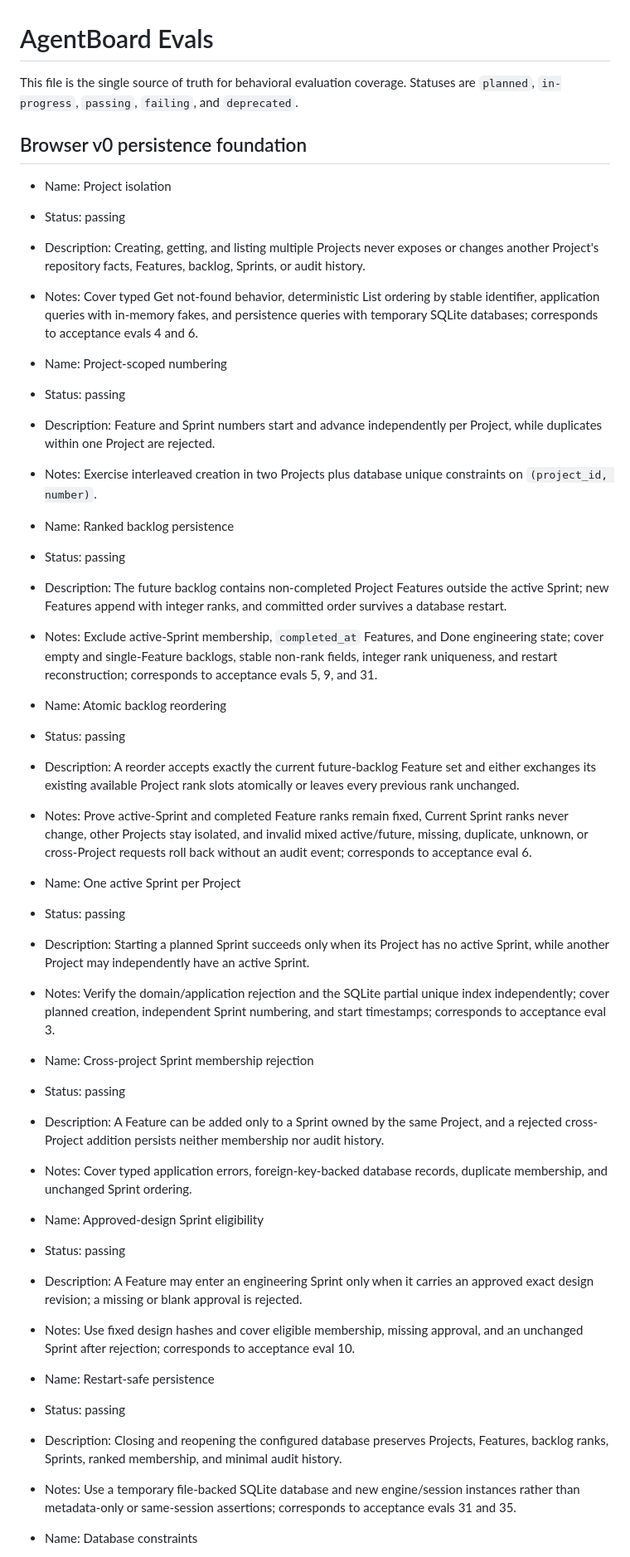
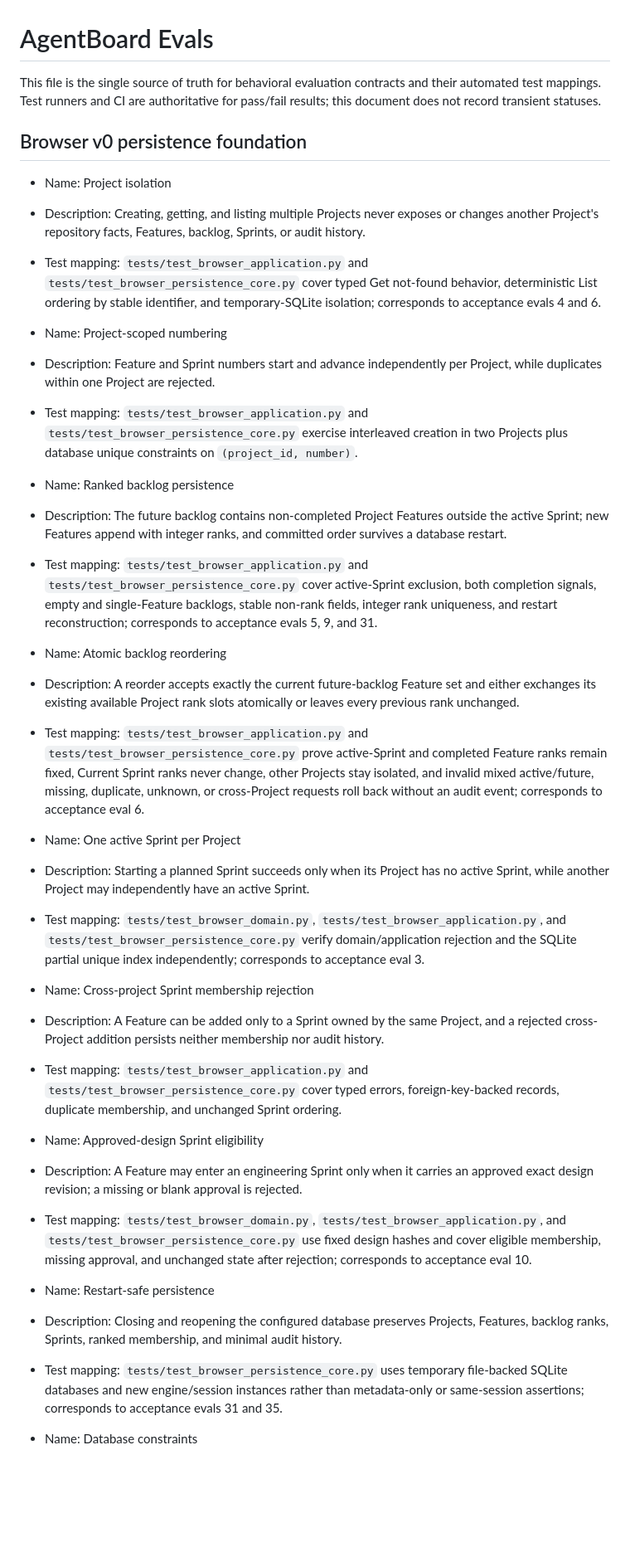
Before and after one commit to Vadimkomis/agentboard, a Markdown page: evals.md, the part around one of its changes. Shown at 83% size. GitHub-like rendering; blank space fills up the shorter version.

Commit message:
docs: make CI authoritative for eval results

```diff
--- a/evals.md
+++ b/evals.md
@@ -1,48 +1,41 @@
 # AgentBoard Evals
 
-This file is the single source of truth for behavioral evaluation coverage.
-Statuses are `planned`, `in-progress`, `passing`, `failing`, and `deprecated`.
+This file is the single source of truth for behavioral evaluation contracts and
+their automated test mappings. Test runners and CI are authoritative for
+pass/fail results; this document does not record transient statuses.
 
 ## Browser v0 persistence foundation
 
 - Name: Project isolation
-- Status: passing
 - Description: Creating, getting, and listing multiple Projects never exposes or changes another Project's repository facts, Features, backlog, Sprints, or audit history.
-- Notes: Cover typed Get not-found behavior, deterministic List ordering by stable identifier, application queries with in-memory fakes, and persistence queries with temporary SQLite databases; corresponds to acceptance evals 4 and 6.
+- Test mapping: `tests/test_browser_application.py` and `tests/test_browser_persistence_core.py` cover typed Get not-found behavior, deterministic List ordering by stable identifier, and temporary-SQLite isolation; corresponds to acceptance evals 4 and 6.
 
 - Name: Project-scoped numbering
-- Status: passing
 - Description: Feature and Sprint numbers start and advance independently per Project, while duplicates within one Project are rejected.
-- Notes: Exercise interleaved creation in two Projects plus database unique constraints on `(project_id, number)`.
+- Test mapping: `tests/test_browser_application.py` and `tests/test_browser_persistence_core.py` exercise interleaved creation in two Projects plus database unique constraints on `(project_id, number)`.
 
 - Name: Ranked backlog persistence
-- Status: passing
 - Description: The future backlog contains non-completed Project Features outside the active Sprint; new Features append with integer ranks, and committed order survives a database restart.
-- Notes: Exclude active-Sprint membership, `completed_at` Features, and Done engineering state; cover empty and single-Feature backlogs, stable non-rank fields, integer rank uniqueness, and restart reconstruction; corresponds to acceptance evals 5, 9, and 31.
+- Test mapping: `tests/test_browser_application.py` and `tests/test_browser_persistence_core.py` cover active-Sprint exclusion, both completion signals, empty and single-Feature backlogs, stable non-rank fields, integer rank uniqueness, and restart reconstruction; corresponds to acceptance evals 5, 9, and 31.
 
 - Name: Atomic backlog reordering
-- Status: passing
 - Description: A reorder accepts exactly the current future-backlog Feature set and either exchanges its existing available Project rank slots atomically or leaves every previous rank unchanged.
-- Notes: Prove active-Sprint and completed Feature ranks remain fixed, Current Sprint ranks never change, other Projects stay isolated, and invalid mixed active/future, missing, duplicate, unknown, or cross-Project requests roll back without an audit event; corresponds to acceptance eval 6.
+- Test mapping: `tests/test_browser_application.py` and `tests/test_browser_persistence_core.py` prove active-Sprint and completed Feature ranks remain fixed, Current Sprint ranks never change, other Projects stay isolated, and invalid mixed active/future, missing, duplicate, unknown, or cross-Project requests roll back without an audit event; corresponds to acceptance eval 6.
 
 - Name: One active Sprint per Project
-- Status: passing
 - Description: Starting a planned Sprint succeeds only when its Project has no active Sprint, while another Project may independently have an active Sprint.
-- Notes: Verify the domain/application rejection and the SQLite partial unique index independently; cover planned creation, independent Sprint numbering, and start timestamps; corresponds to acceptance eval 3.
+- Test mapping: `tests/test_browser_domain.py`, `tests/test_browser_application.py`, and `tests/test_browser_persistence_core.py` verify domain/application rejection and the SQLite partial unique index independently; corresponds to acceptance eval 3.
 
 - Name: Cross-project Sprint membership rejection
-- Status: passing
 - Description: A Feature can be added only to a Sprint owned by the same Project, and a rejected cross-Project addition persists neither membership nor audit history.
-- Notes: Cover typed application errors, foreign-key-backed database records, duplicate membership, and unchanged Sprint ordering.
+- Test mapping: `tests/test_browser_application.py` and `tests/test_browser_persistence_core.py` cover typed errors, foreign-key-backed records, duplicate membership, and unchanged Sprint ordering.
 
 - Name: Approved-design Sprint eligibility
-- Status: passing
 - Description: A Feature may enter an engineering Sprint only when it carries an approved exact design revision; a missing or blank approval is rejected.
-- Notes: Use fixed design hashes and cover eligible membership, missing approval, and an unchanged Sprint after rejection; corresponds to acceptance eval 10.
+- Test mapping: `tests/test_browser_domain.py`, `tests/test_browser_application.py`, and `tests/test_browser_persistence_core.py` use fixed design hashes and cover eligible membership, missing approval, and unchanged state after rejection; corresponds to acceptance eval 10.
 
 - Name: Restart-safe persistence
-- Status: passing
 - Description: Closing and reopening the configured database preserves Projects, Features, backlog ranks, Sprints, ranked membership, and minimal audit history.
-- Notes: Use a temporary file-backed SQLite database and new engine/session instances rather than metadata-only or same-session assertions; corresponds to acceptance evals 31 and 35.
+- Test mapping: `tests/test_browser_persistence_core.py` uses temporary file-backed SQLite databases and new engine/session instances rather than metadata-only or same-session assertions; corresponds to acceptance evals 31 and 35.
 
 - Name: Database constraints
```
Also changed, not shown: other parts of evals.md (+8 -16 lines), AGENTS.md (+7 -5 lines).
